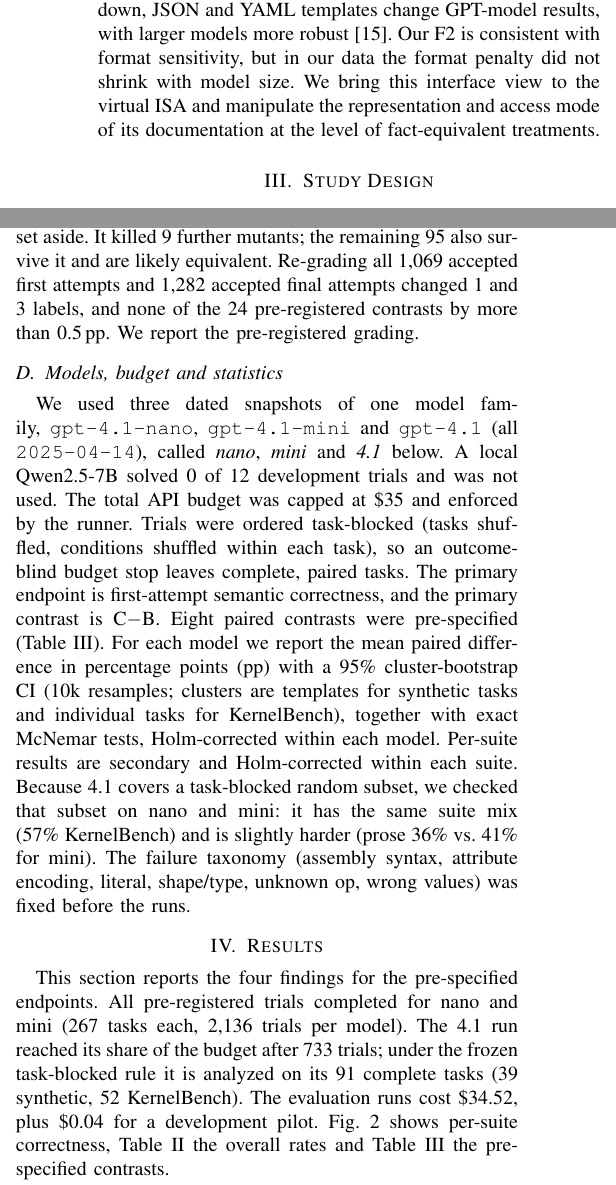
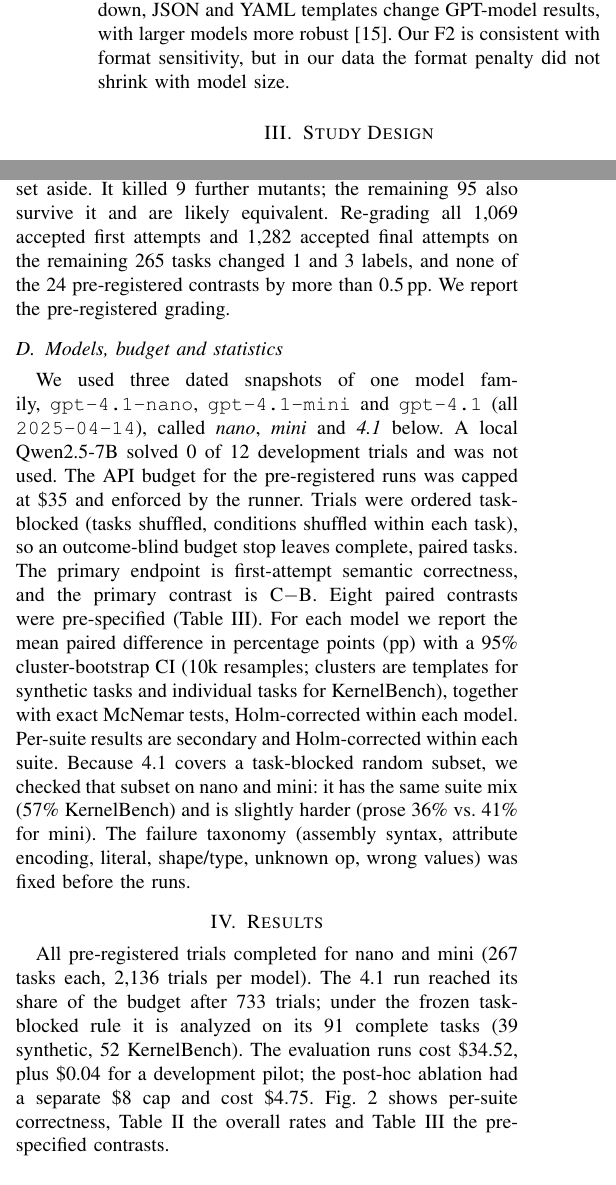
Before and after one commit to luxinlabs/VISA2026, a LaTeX paper (paper/main.tex, which reads paper/sections/methods.tex): two parts of the columns of pages 2 and 3 of 6, joined at a grey line, cut so that both start at the same text. Compiled offline with pdfLaTeX; a missing font is replaced by an installed copy or a similar font; a LaTeX package or settings file that is missing is left out.

Commit message:
Review round 4: ablation claims matched to significance, provenance wording, budget/denominator/timing details; 6 pages

```diff
--- a/paper/main.tex
+++ b/paper/main.tex
@@ -48,7 +48,7 @@ Kernel and IR benchmarks fix the interface and compare agents. KernelBench~\cite
 
 Interface and documentation studies vary what the model sees. SWE-agent~\cite{yang2024sweagent} showed that the design of the \emph{agent-computer interface} changes agent success; its interface is a set of tools and actions, whereas ours is the ISA's documentation. DocPrompting~\cite{zhou2023docprompting} showed that retrieved documentation helps code generation for unseen APIs. For PDDL, a low-resource planning language, documentation alone did not help, but pipeline-driven retrieval combined with modular generation and error refinement did~\cite{wang2025pddldocs}; in our study the \emph{agent} drives retrieval, and the outcome hinges on uptake and on which facts it requests. Code models carry stale knowledge of evolving APIs~\cite{ashik2026evolvingapis}, the mechanism behind the legacy attribute encodings that StableHLO's verifier rejects in our logs.
 
-Prompt-format studies showed that semantically equivalent formatting changes can swing LLM accuracy widely, with weak correlation across models~\cite{sclar2024format}, and that plain-text, Markdown, JSON and YAML templates change GPT-model results, with larger models more robust~\cite{he2024promptformat}. Our F2 is consistent with format sensitivity, but in our data the format penalty did not shrink with model size. We bring this interface view to the virtual ISA and manipulate the representation and access mode of its documentation at the level of fact-equivalent treatments.
+Prompt-format studies showed that semantically equivalent formatting changes can swing LLM accuracy widely, with weak correlation across models~\cite{sclar2024format}, and that plain-text, Markdown, JSON and YAML templates change GPT-model results, with larger models more robust~\cite{he2024promptformat}. Our F2 is consistent with format sensitivity, but in our data the format penalty did not shrink with model size.
 
 \input{sections/methods.tex}
 
@@ -60,7 +60,7 @@ Prompt-format studies showed that semantically equivalent formatting changes can
 \end{figure*}
 
 \section{Results}\label{sec:results}
-This section reports the four findings for the pre-specified endpoints. All pre-registered trials completed for nano and mini (267 tasks each, 2{,}136 trials per model). The 4.1 run reached its share of the budget after 733 trials; under the frozen task-blocked rule it is analyzed on its 91 complete tasks (39 synthetic, 52 KernelBench). The evaluation runs cost \$34.52, plus \$0.04 for a development pilot. Fig.~\ref{fig:conds} shows per-suite correctness, Table~\ref{tab:main} the overall rates and Table~\ref{tab:contrasts} the pre-specified contrasts.
+All pre-registered trials completed for nano and mini (267 tasks each, 2{,}136 trials per model). The 4.1 run reached its share of the budget after 733 trials; under the frozen task-blocked rule it is analyzed on its 91 complete tasks (39 synthetic, 52 KernelBench). The evaluation runs cost \$34.52, plus \$0.04 for a development pilot; the post-hoc ablation had a separate \$8 cap and cost \$4.75. Fig.~\ref{fig:conds} shows per-suite correctness, Table~\ref{tab:main} the overall rates and Table~\ref{tab:contrasts} the pre-specified contrasts.
 
 \begin{table}[t]
 \caption{Semantic correctness (\%) over all evaluation tasks: first attempt (1st) and after $\le$2 repairs (rep.). $n$ = 267 tasks for nano and mini, 91 for 4.1.}
--- a/paper/sections/methods.tex
+++ b/paper/sections/methods.tex
@@ -5,7 +5,7 @@ This section describes the fixed components, the documentation treatments, the t
 All conditions share one toolchain and one agent loop. Programs are StableHLO modules with a single \texttt{@main}. We parse and verify them with the MLIR/StableHLO bindings in jaxlib 0.11.2 (StableHLO 1.20.0) and execute them on the XLA compiler's CPU backend (XLA:CPU) in a sandboxed subprocess with a 60\,s timeout. An operation allow-list admits StableHLO and three element-wise operations from CHLO, the companion ``client'' dialect, and excludes \texttt{custom\_call}. The task fixes the signature exactly. The agent receives a system prompt, the documentation (if any) and the task, and replies with a program. Failures are returned verbatim (the verifier diagnostic, or the first mismatching oracle element), with up to two repairs. Documentation stays in context, and in the interactive conditions the retrieval tool remains available for up to 6~calls. Each trial is a fresh conversation at temperature~0, one per task and condition.
 
 \subsection{Canonical facts and interface treatments}
-The treatments differ only in how one fact inventory reaches the agent. The inventory has 96 facts over 23 operation groups (25 syntax, 16 type, 32 shape, 23 semantics). Each fact is anchored to a clause of the pinned specification~\cite{stablehlospec} and authored twice: as a natural-language sentence and as a formal predicate in specification notation (Fig.~\ref{fig:overview}, right). Table~\ref{tab:conds} lists the eight treatments.
+The treatments differ only in how one fact inventory reaches the agent. The inventory has 96 facts over 23 operation groups (25 syntax, 16 type, 32 shape, 23 semantics). Each fact is anchored to a clause of the pinned specification~\cite{stablehlospec} and authored twice: as a natural-language sentence and as a formal predicate in specification notation (Fig.~\ref{fig:overview}, right). Table~\ref{tab:conds} lists the eight treatments and the post-hoc ablation C$'$.
 
 Two changes remove the Study~1 confounds. First, every syntax fact now carries the same general schema and the same concrete instance in both renderings (e.g.\ both \texttt{array<i64: ...>} and \texttt{array<i64: 1>}); in Study~1, prose carried only the instance and the formal rendering only the schema. Second, the structured contract is compact JSON, so its mean length is $0.98\times$ that of prose over all 328 tasks (Study~1: $1.31\times$), measured with the o200k tokenizer. An automated audit checks every task: identical fact-ID sequences, each rendering present verbatim, and no IDs leaking into prose. All 29 code examples verify with the pinned toolchain. A task's fact set is the cross-cutting \texttt{module} facts (program structure, types, the integer-list attribute encoding, no implicit broadcasting) plus the facts of the operation groups the task lists as relevant. Every condition receives the identical task text, signature and list of relevant groups.
 
@@ -38,7 +38,7 @@ The evaluation population combines controlled synthetic tasks with real-world ta
 
 \textbf{KernelBench-derived (153 tasks).} We converted all 200 level-1 and level-2 tasks of KernelBench~\cite{ouyang2025kernelbench} (MIT license). They cover single operators, normalizations, pooling, convolutions, losses, and fused operator chains. The pipeline (i)~shrinks integer size literals deterministically, preserving divisibility where required; (ii)~exposes all module parameters as explicit \texttt{@main} arguments, keeping the training-mode semantics under which KernelBench evaluates; (iii)~uses PyTorch eager outputs on three cases, each with freshly initialized parameters and inputs, as the oracle ($\mathrm{rtol}{=}10^{-3}$); and (iv)~produces a reference StableHLO program via \texttt{torch.export} and \texttt{torchax}, a PyTorch-to-JAX bridge. The reference is never shown to agents; it only demonstrates that the task is expressible and that the oracle and toolchain agree. The agent sees the PyTorch module source, the argument mapping and the signature. We excluded 24 tasks, each with a logged reason: 18 were too large even after shrinking, 2 had shape couplings broken by shrinking, 2 use dropout, 1 takes a non-tensor input, and 1 failed validation because its reference disagreed with PyTorch. Of the remaining 176, a 10\% hash split (23 tasks) forms the development set, leaving 153 evaluation tasks and a total evaluation population of 267 tasks.
 
-\textbf{Validation (gate G1).} All 328 reference programs (152 synthetic, 176 KernelBench) parse, verify, execute and match their oracles. Mutating the reference programs (operator swaps, constant and attribute perturbations) showed that the oracle rejected all 132 non-equivalent executing mutants on synthetic tasks, but only 322 of 432 executing mutants on KernelBench tasks, whose original inputs are non-negative. We therefore built a stronger oracle: five new cases per task, judged by PyTorch, with signed, wide-range, zero-heavy, outlier and all-negative inputs (non-negative for one task whose operation requires it); two tasks whose reference fails these cases were set aside. It killed 9 further mutants; the remaining 95 also survive it and are likely equivalent. Re-grading all 1{,}069 accepted first attempts and 1{,}282 accepted final attempts changed 1 and 3 labels, and none of the 24 pre-registered contrasts by more than 0.5\pp. We report the pre-registered grading.
+\textbf{Validation (gate G1).} All 328 reference programs (152 synthetic, 176 KernelBench) parse, verify, execute and match their oracles. Mutating the reference programs (operator swaps, constant and attribute perturbations) showed that the oracle rejected all 132 non-equivalent executing mutants on synthetic tasks, but only 322 of 432 executing mutants on KernelBench tasks, whose original inputs are non-negative. We therefore built a stronger oracle: five new cases per task, judged by PyTorch, with signed, wide-range, zero-heavy, outlier and all-negative inputs (non-negative for one task whose operation requires it); two tasks whose reference fails these cases were set aside. It killed 9 further mutants; the remaining 95 also survive it and are likely equivalent. Re-grading all 1{,}069 accepted first attempts and 1{,}282 accepted final attempts on the remaining 265 tasks changed 1 and 3 labels, and none of the 24 pre-registered contrasts by more than 0.5\pp. We report the pre-registered grading.
 
 \subsection{Models, budget and statistics}
-We used three dated snapshots of one model family, \texttt{gpt-4.1-nano}, \texttt{gpt-4.1-mini} and \texttt{gpt-4.1} (all \texttt{2025-04-14}), called \emph{nano}, \emph{mini} and \emph{4.1} below. A local Qwen2.5-7B solved 0 of 12 development trials and was not used. The total API budget was capped at \$35 and enforced by the runner. Trials were ordered task-blocked (tasks shuffled, conditions shuffled within each task), so an outcome-blind budget stop leaves complete, paired tasks. The primary endpoint is first-attempt semantic correctness, and the primary contrast is C$-$B. Eight paired contrasts were pre-specified (Table~\ref{tab:contrasts}). For each model we report the mean paired difference in percentage points (pp) with a 95\% cluster-bootstrap CI (10k resamples; clusters are templates for synthetic tasks and individual tasks for KernelBench), together with exact McNemar tests, Holm-corrected within each model. Per-suite results are secondary and Holm-corrected within each suite. Because 4.1 covers a task-blocked random subset, we checked that subset on nano and mini: it has the same suite mix (57\% KernelBench) and is slightly harder (prose 36\% vs.\ 41\% for mini). The failure taxonomy (assembly syntax, attribute encoding, literal, shape/type, unknown op, wrong values) was fixed before the runs.
+We used three dated snapshots of one model family, \texttt{gpt-4.1-nano}, \texttt{gpt-4.1-mini} and \texttt{gpt-4.1} (all \texttt{2025-04-14}), called \emph{nano}, \emph{mini} and \emph{4.1} below. A local Qwen2.5-7B solved 0 of 12 development trials and was not used. The API budget for the pre-registered runs was capped at \$35 and enforced by the runner. Trials were ordered task-blocked (tasks shuffled, conditions shuffled within each task), so an outcome-blind budget stop leaves complete, paired tasks. The primary endpoint is first-attempt semantic correctness, and the primary contrast is C$-$B. Eight paired contrasts were pre-specified (Table~\ref{tab:contrasts}). For each model we report the mean paired difference in percentage points (pp) with a 95\% cluster-bootstrap CI (10k resamples; clusters are templates for synthetic tasks and individual tasks for KernelBench), together with exact McNemar tests, Holm-corrected within each model. Per-suite results are secondary and Holm-corrected within each suite. Because 4.1 covers a task-blocked random subset, we checked that subset on nano and mini: it has the same suite mix (57\% KernelBench) and is slightly harder (prose 36\% vs.\ 41\% for mini). The failure taxonomy (assembly syntax, attribute encoding, literal, shape/type, unknown op, wrong values) was fixed before the runs.
```
Also changed, not shown: paper/labels.txt (+1 -0 lines), paper/refs.txt (+1 -0 lines), paper/main.pdf, paper/main.tex (12 more changed lines).
